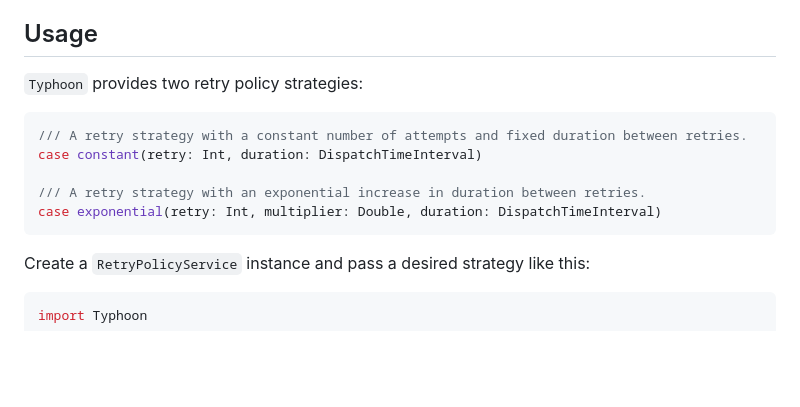
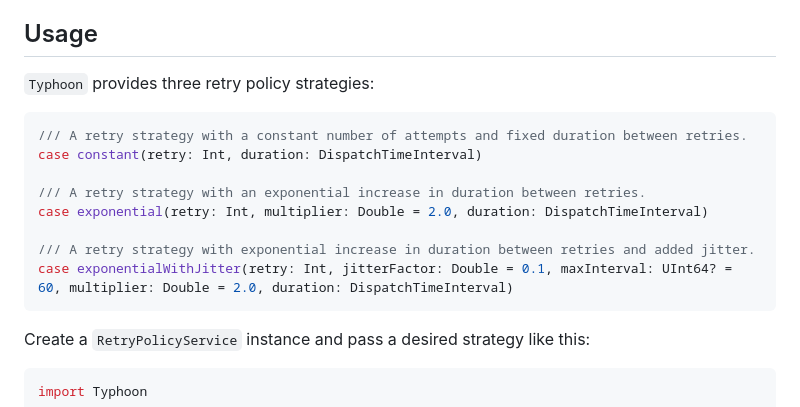
Before and after one commit to space-code/typhoon, a Markdown page: README.md, the part around the change. Drawn GitHub-style; blank space fills up the shorter version.

````diff
--- a/README.md
+++ b/README.md
@@ -24,14 +24,17 @@
 
 ## Usage
 
-`Typhoon` provides two retry policy strategies:
+`Typhoon` provides three retry policy strategies:
 
 ```swift
 /// A retry strategy with a constant number of attempts and fixed duration between retries.
 case constant(retry: Int, duration: DispatchTimeInterval)
 
 /// A retry strategy with an exponential increase in duration between retries.
-case exponential(retry: Int, multiplier: Double, duration: DispatchTimeInterval)
+case exponential(retry: Int, multiplier: Double = 2.0, duration: DispatchTimeInterval)
+
+/// A retry strategy with exponential increase in duration between retries and added jitter.
+case exponentialWithJitter(retry: Int, jitterFactor: Double = 0.1, maxInterval: UInt64? = 60, multiplier: Double = 2.0, duration: DispatchTimeInterval)
 ```
 
 Create a `RetryPolicyService` instance and pass a desired strategy like this:
````
